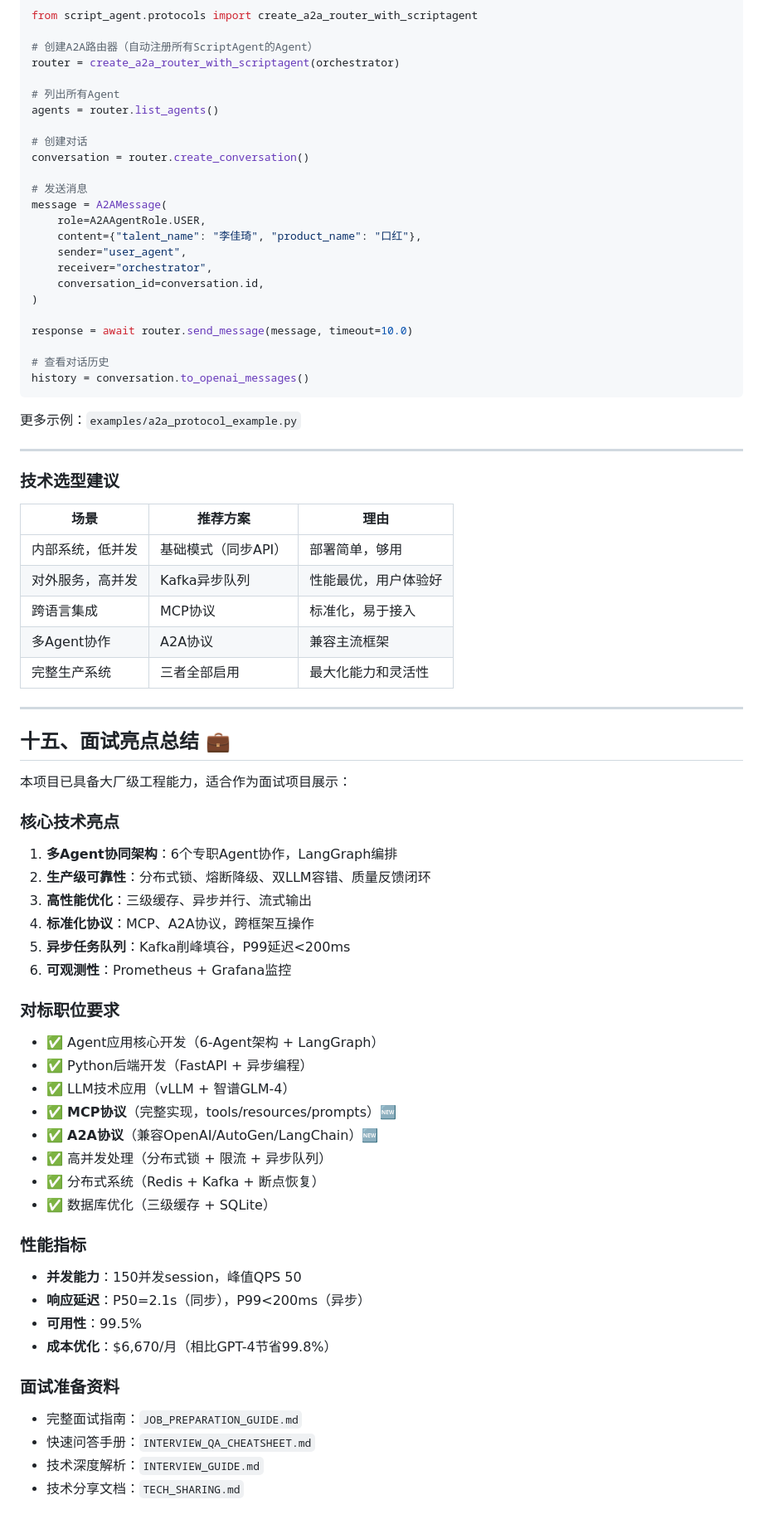
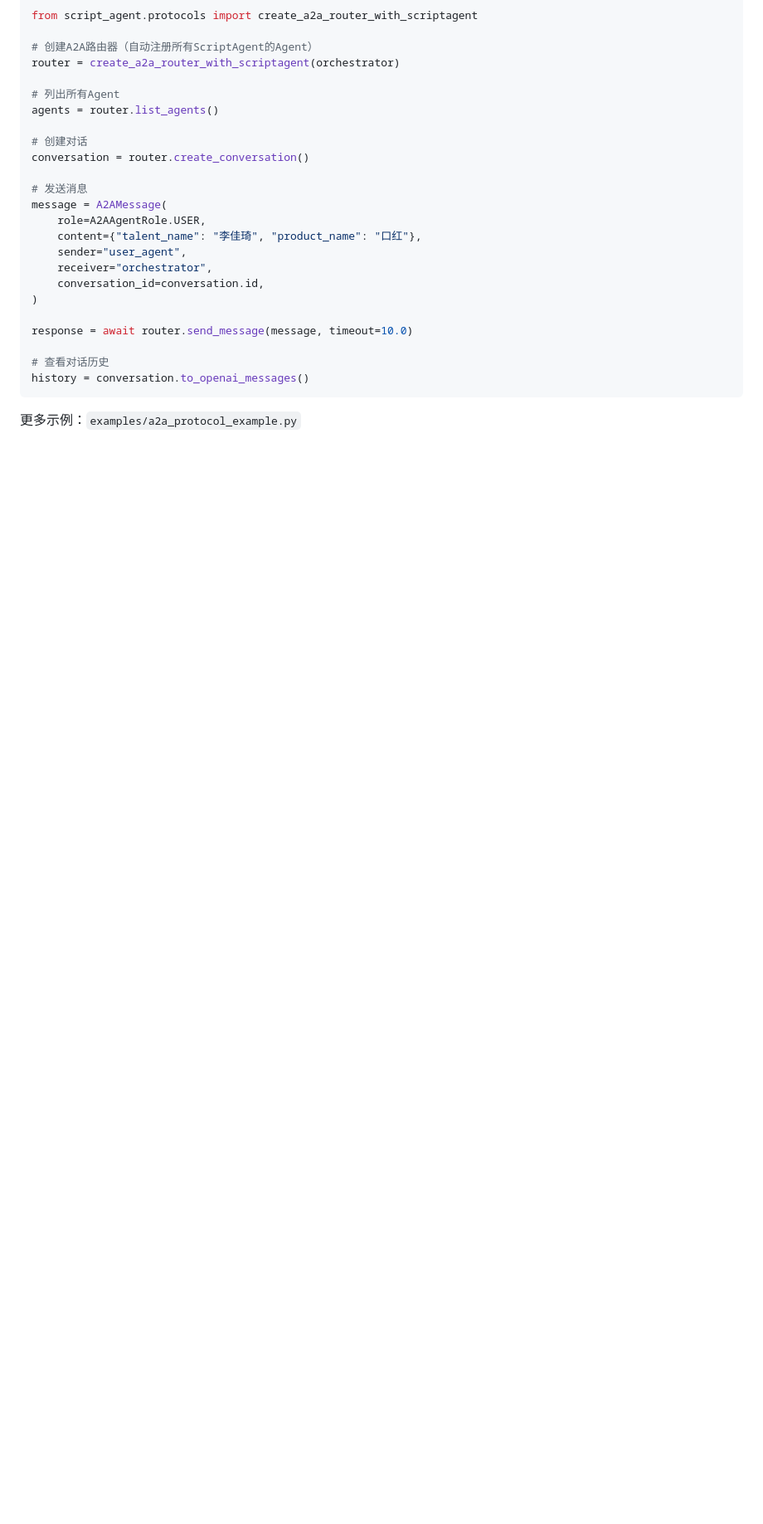
Before and after one commit to chenjianrui-111/scriptAgent, a Markdown page: README.md, the part around one of its changes. Shown at 83% size. Rendered like a GitHub page; blank space fills up the shorter version.

````diff
--- a/README.md
+++ b/README.md
@@ -677,51 +658,3 @@ history = conversation.to_openai_messages()
 ```
 
 更多示例：`examples/a2a_protocol_example.py`
-
----
-
-### 技术选型建议
-
-| 场景 | 推荐方案 | 理由 |
-|-----|---------|------|
-| 内部系统，低并发 | 基础模式（同步API） | 部署简单，够用 |
-| 对外服务，高并发 | Kafka异步队列 | 性能最优，用户体验好 |
-| 跨语言集成 | MCP协议 | 标准化，易于接入 |
-| 多Agent协作 | A2A协议 | 兼容主流框架 |
-| 完整生产系统 | 三者全部启用 | 最大化能力和灵活性 |
-
----
-
-## 十五、面试亮点总结 💼
-
-本项目已具备大厂级工程能力，适合作为面试项目展示：
-
-### 核心技术亮点
-1. **多Agent协同架构**：6个专职Agent协作，LangGraph编排
-2. **生产级可靠性**：分布式锁、熔断降级、双LLM容错、质量反馈闭环
-3. **高性能优化**：三级缓存、异步并行、流式输出
-4. **标准化协议**：MCP、A2A协议，跨框架互操作
-5. **异步任务队列**：Kafka削峰填谷，P99延迟<200ms
-6. **可观测性**：Prometheus + Grafana监控
-
-### 对标职位要求
-- ✅ Agent应用核心开发（6-Agent架构 + LangGraph）
-- ✅ Python后端开发（FastAPI + 异步编程）
-- ✅ LLM技术应用（vLLM + 智谱GLM-4）
-- ✅ **MCP协议**（完整实现，tools/resources/prompts）🆕
-- ✅ **A2A协议**（兼容OpenAI/AutoGen/LangChain）🆕
-- ✅ 高并发处理（分布式锁 + 限流 + 异步队列）
-- ✅ 分布式系统（Redis + Kafka + 断点恢复）
-- ✅ 数据库优化（三级缓存 + SQLite）
-
-### 性能指标
-- **并发能力**：150并发session，峰值QPS 50
-- **响应延迟**：P50=2.1s（同步），P99<200ms（异步）
-- **可用性**：99.5%
-- **成本优化**：$6,670/月（相比GPT-4节省99.8%）
-
-### 面试准备资料
-- 完整面试指南：`JOB_PREPARATION_GUIDE.md`
-- 快速问答手册：`INTERVIEW_QA_CHEATSHEET.md`
-- 技术深度解析：`INTERVIEW_GUIDE.md`
-- 技术分享文档：`TECH_SHARING.md`
````
Also changed, not shown: other parts of README.md (+5 -24 lines).
